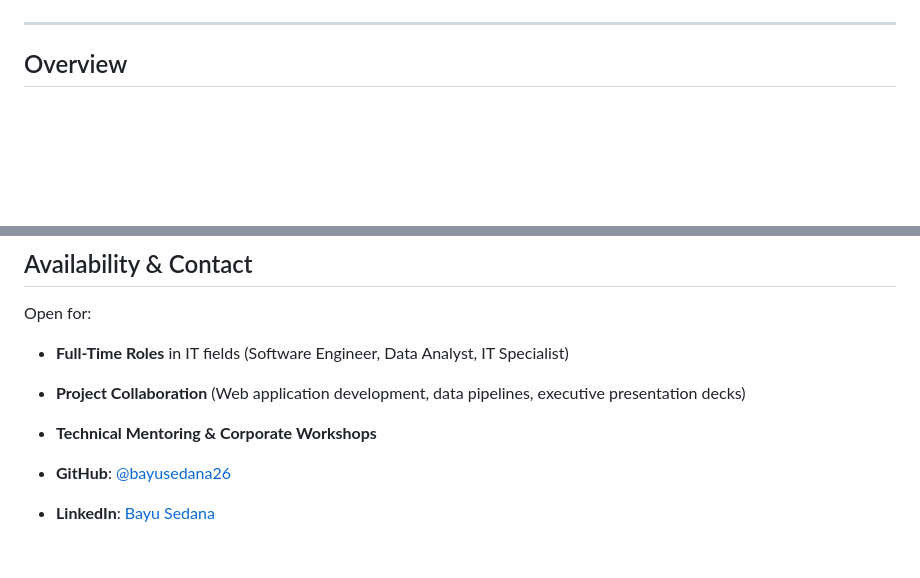
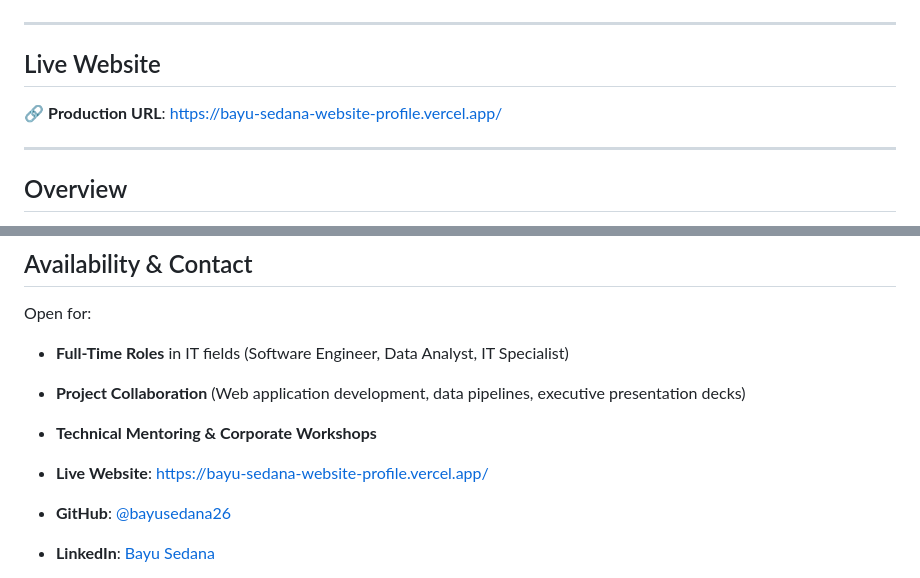
Before and after one commit to bayusedana26/bayu_sedana_website_profile, a Markdown page: README.md, 2 parts joined by grey strips. GitHub-like rendering; blank space fills up the shorter version.

Commit message:
docs: add live Vercel deployment URL to README

```diff
--- a/README.md
+++ b/README.md
@@ -6,6 +7,12 @@
 [![Tech Stack](https://img.shields.io/badge/Stack-HTML5%20%7C%20CSS3%20%7C%20ES6%20JS-blue?style=flat-square)](#technology-stack)
 [![Bilingual](https://img.shields.io/badge/Language-ID%20%7C%20EN-emerald?style=flat-square)](#features)
 [![License](https://img.shields.io/badge/License-MIT-lightgrey?style=flat-square)](#license)
+
+---
+
+## Live Website
+
+🔗 **Production URL**: [https://bayu-sedana-website-profile.vercel.app/](https://bayu-sedana-website-profile.vercel.app/)
 
 ---
 
@@ -119,6 +126,7 @@ Open for:
 - **Project Collaboration** (Web application development, data pipelines, executive presentation decks)
 - **Technical Mentoring & Corporate Workshops**
 
+- **Live Website**: [https://bayu-sedana-website-profile.vercel.app/](https://bayu-sedana-website-profile.vercel.app/)
 - **GitHub**: [@bayusedana26](https://github.com/bayusedana26)
 - **LinkedIn**: [Bayu Sedana](https://linkedin.com/in/bayusedana)
 - **Medium**: [Bayu Sedana](https://medium.com/@bayusedana)
```
Also changed, not shown: other parts of README.md (+2 -1 lines).
